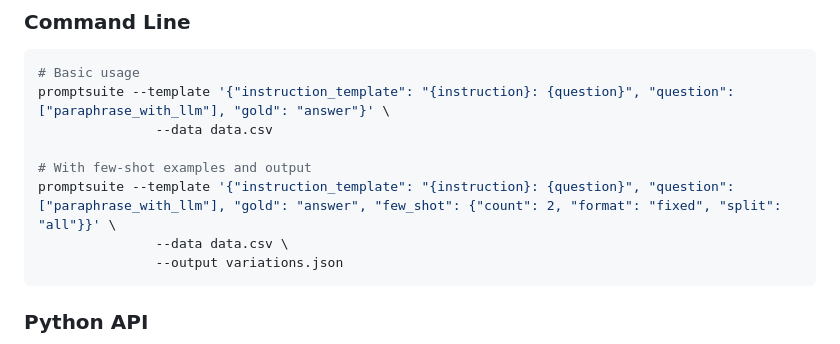
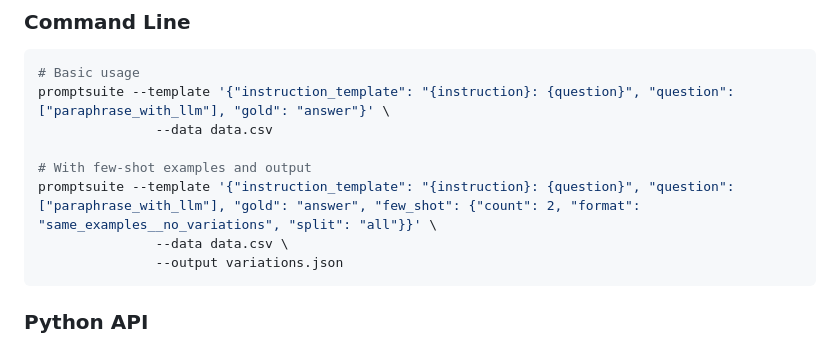
Before and after one commit to eliyahabba/PromptSuite, a Markdown page: docs/dev/implementation-summary.md, the part around the change. GitHub-like rendering.

````diff
--- a/docs/dev/implementation-summary.md
+++ b/docs/dev/implementation-summary.md
@@ -106,7 +106,7 @@ promptsuite --template '{"instruction_template": "{instruction}: {question}", "q
                --data data.csv
 
 # With few-shot examples and output
-promptsuite --template '{"instruction_template": "{instruction}: {question}", "question": ["paraphrase_with_llm"], "gold": "answer", "few_shot": {"count": 2, "format": "fixed", "split": "all"}}' \
+promptsuite --template '{"instruction_template": "{instruction}: {question}", "question": ["paraphrase_with_llm"], "gold": "answer", "few_shot": {"count": 2, "format": "same_examples__no_variations", "split": "all"}}' \
                --data data.csv \
                --output variations.json
 ```
````
Also changed, not shown: docs/api-guide.md (+8 -8 lines).
